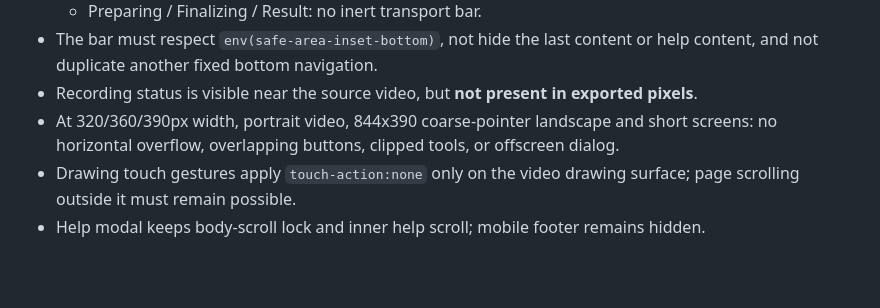
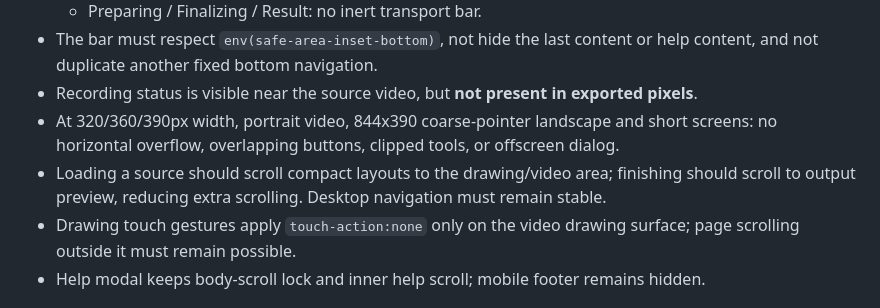
Before and after one commit to ttomohisa/htmlapps-pause-and-tell, a Markdown page: docs/G4_VALIDATION.md, the part around the change. Rendered like a GitHub page; blank space fills up the shorter version.

Commit message:
docs: describe v0.4 mobile workflow focus and check its markers

```diff
--- a/docs/G4_VALIDATION.md
+++ b/docs/G4_VALIDATION.md
@@ -22,6 +22,7 @@
 - The bar must respect `env(safe-area-inset-bottom)`, not hide the last content or help content, and not duplicate another fixed bottom navigation.
 - Recording status is visible near the source video, but **not present in exported pixels**.
 - At 320/360/390px width, portrait video, 844x390 coarse-pointer landscape and short screens: no horizontal overflow, overlapping buttons, clipped tools, or offscreen dialog.
+- Loading a source should scroll compact layouts to the drawing/video area; finishing should scroll to output preview, reducing extra scrolling. Desktop navigation must remain stable.
 - Drawing touch gestures apply `touch-action:none` only on the video drawing surface; page scrolling outside it must remain possible.
 - Help modal keeps body-scroll lock and inner help scroll; mobile footer remains hidden.
 
```
